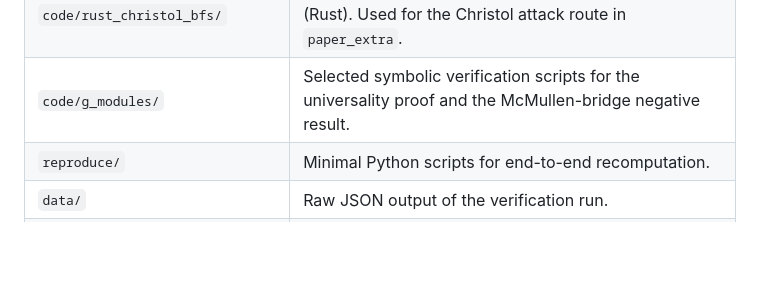
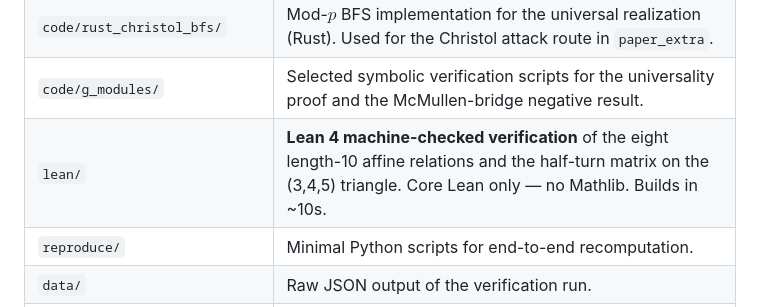
Before and after one commit to ElVec1o/pythagorean-reflection-sequence, a Markdown page: README.md, the part around one of its changes. Drawn GitHub-style; blank space fills up the shorter version.

Commit message:
README: advertise lean/ folder and add Lean 4 badge

```diff
--- a/README.md
+++ b/README.md
@@ -55,6 +56,7 @@ onward. The universality theorem applies only to the unequal-leg regime.
 | `code/rust_bfs/` | Disk-streaming BFS implementation (Rust). Computes $u_d$ to depth 42. |
 | `code/rust_christol_bfs/` | Mod-$p$ BFS implementation for the universal realization (Rust). Used for the Christol attack route in `paper_extra`. |
 | `code/g_modules/` | Selected symbolic verification scripts for the universality proof and the McMullen-bridge negative result. |
+| `lean/` | **Lean 4 machine-checked verification** of the eight length-10 affine relations and the half-turn matrix on the (3,4,5) triangle. Core Lean only — no Mathlib. Builds in ~10s. |
 | `reproduce/` | Minimal Python scripts for end-to-end recomputation. |
 | `data/` | Raw JSON output of the verification run. |
 | `LICENSE.md`, `CITATION.cff` | License (CC-BY-4.0 text / MIT code) and citation metadata. |
```
Also changed, not shown: other parts of README.md (+1 -0 lines).
